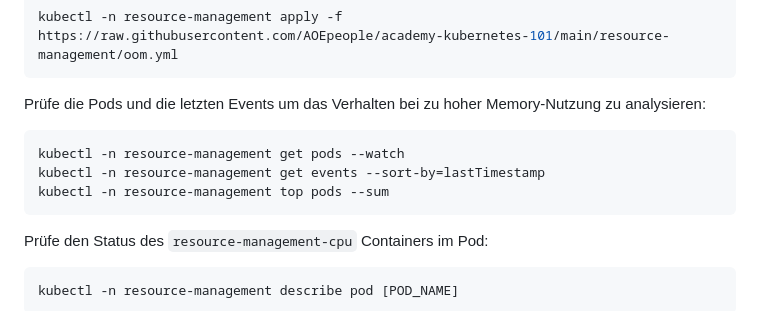
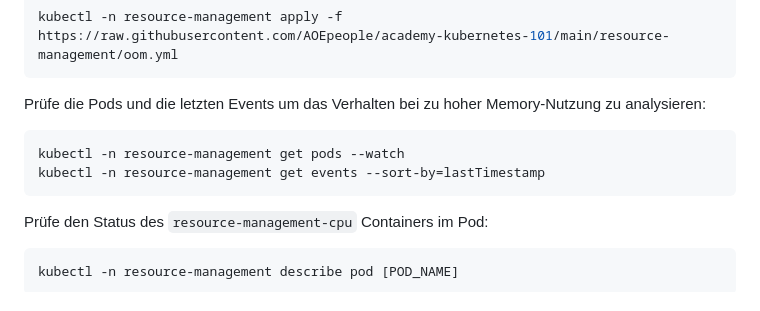
Before and after one commit to AOEpeople/academy-kubernetes-101, a Markdown page: resource-management/README.md, the part around the change. Rendered like a GitHub page.

Commit message:
docs: do not query resource usage for crashing pods

````diff
--- a/resource-management/README.md
+++ b/resource-management/README.md
@@ -29,7 +29,6 @@ Prüfe die Pods und die letzten Events um das Verhalten bei zu hoher Memory-Nutz
 ```shell
 kubectl -n resource-management get pods --watch
 kubectl -n resource-management get events --sort-by=lastTimestamp
-kubectl -n resource-management top pods --sum
 ```
 
 Prüfe den Status des `resource-management-cpu` Containers im Pod:
````
